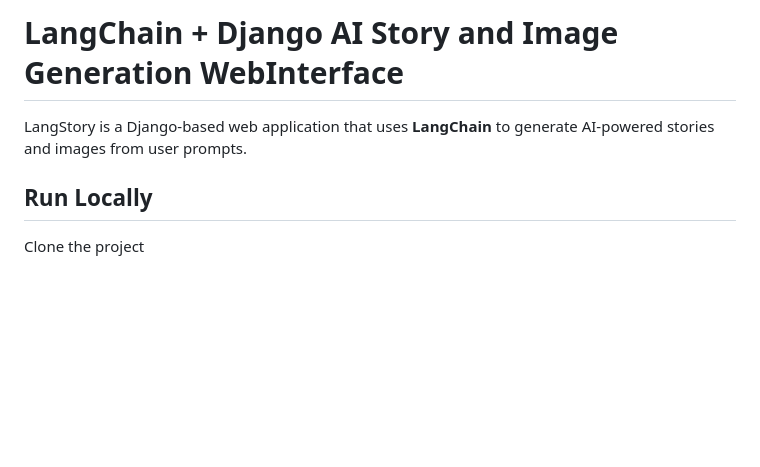
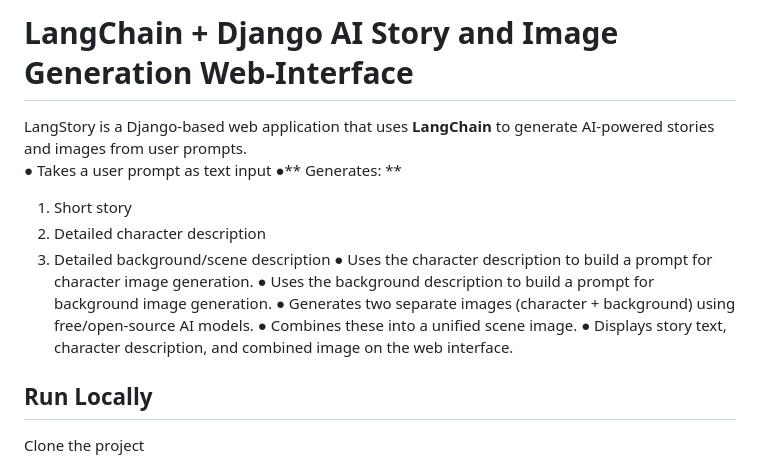
Before and after one commit to Imkumar80/LangStory-, a Markdown page: README.md, the part around one of its changes. Rendered like a GitHub page; blank space fills up the shorter version.

```diff
--- a/README.md
+++ b/README.md
@@ -1,8 +1,21 @@
 
-# LangChain + Django AI Story and Image Generation WebInterface
+# LangChain + Django AI Story and Image Generation Web-Interface
 
 LangStory is a Django-based web application that uses **LangChain** to generate AI-powered stories and images from user prompts.
-
+● Takes a user prompt as text input
+●** Generates: **
+1. Short story
+2. Detailed character description
+3. Detailed background/scene description
+● Uses the character description to build a prompt for character image
+generation.
+● Uses the background description to build a prompt for background image
+generation.
+● Generates two separate images (character + background) using
+free/open-source AI models.
+● Combines these into a unified scene image.
+● Displays story text, character description, and combined image on the
+web interface.
 
 
 ## Run Locally
```
Also changed, not shown: other parts of README.md (+5 -4 lines).
